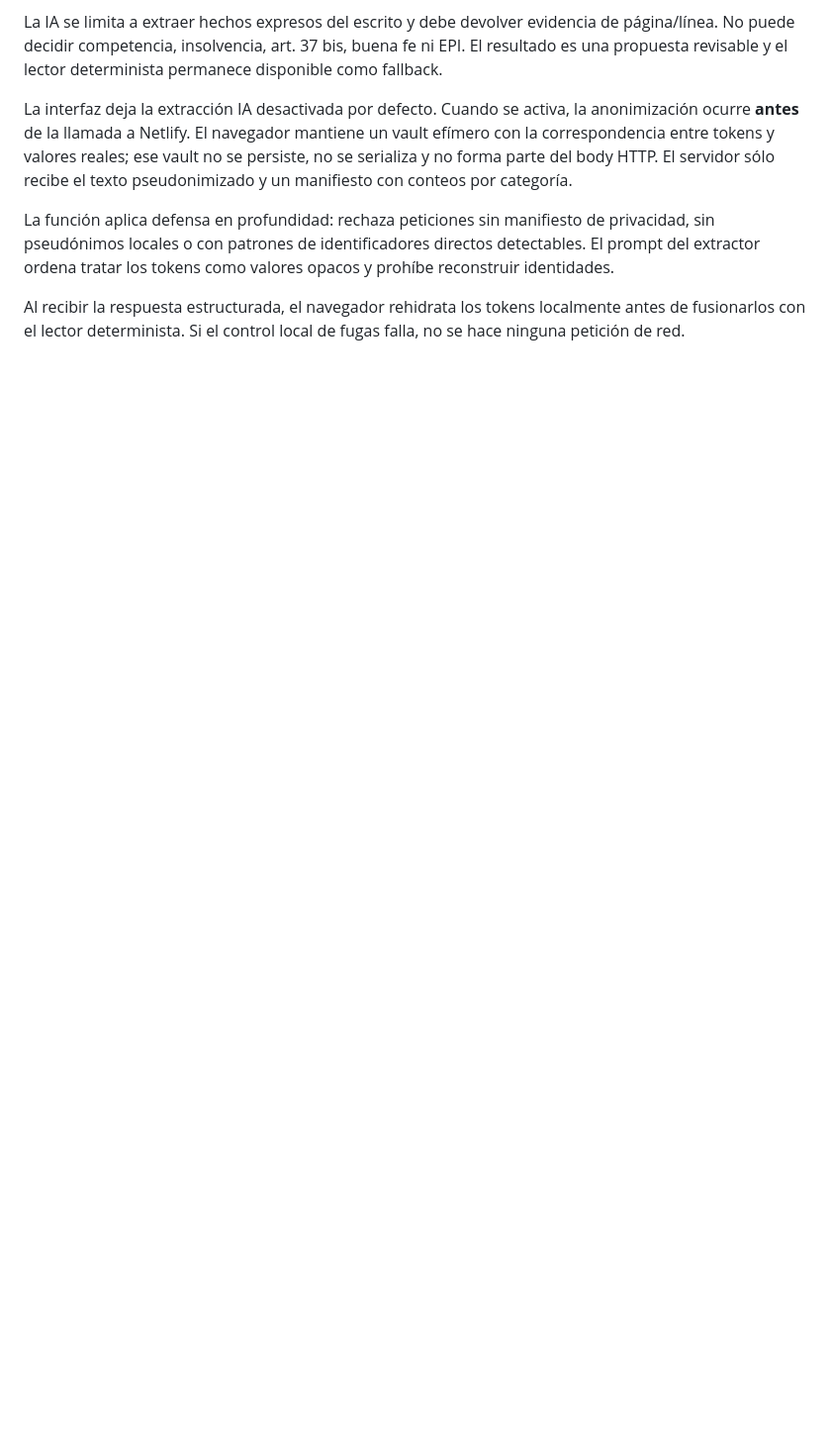
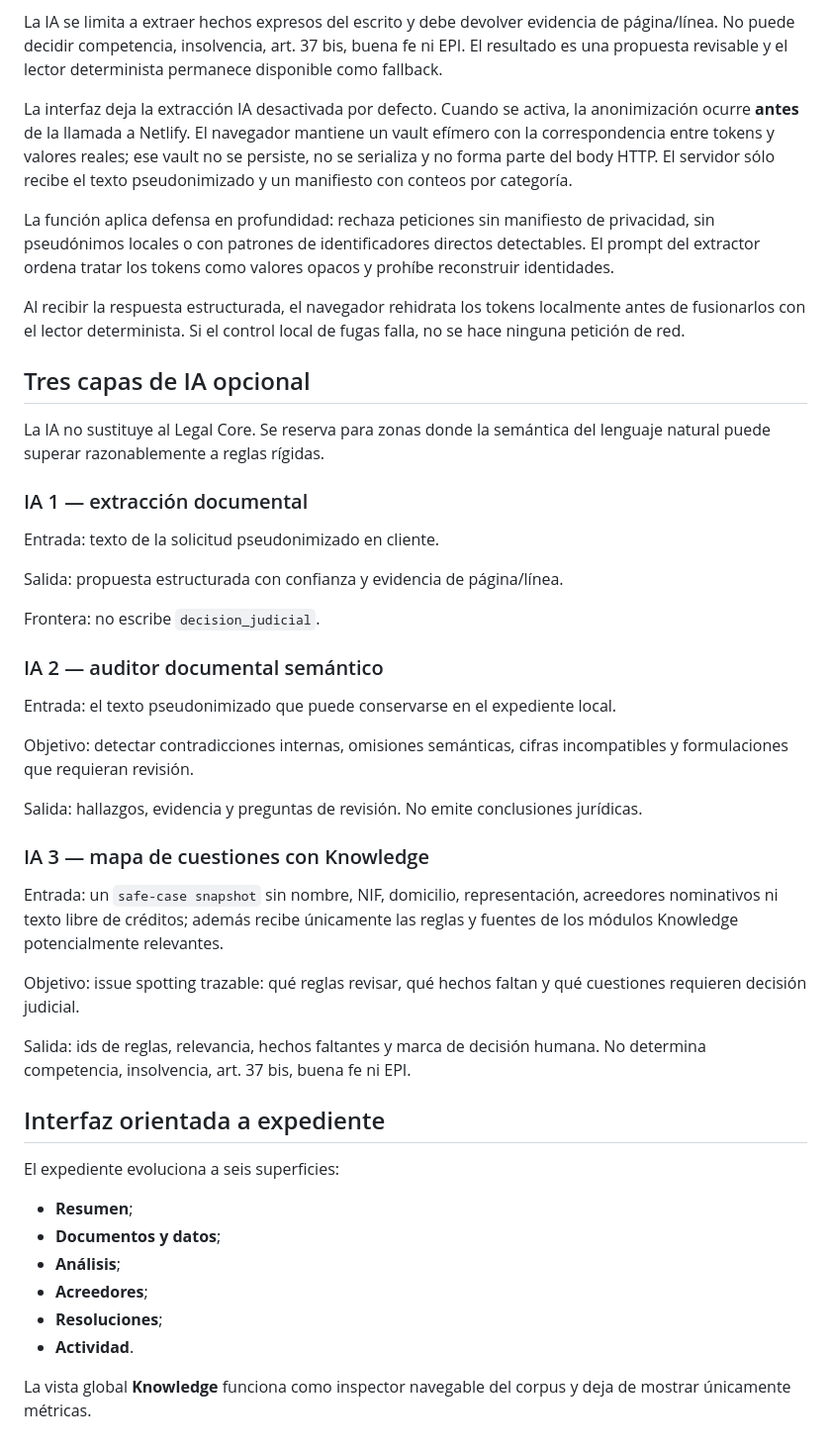
Before and after one commit to alejandrobarreda23-blip/concursal, a Markdown page: docs/knowledge-architecture.md, the part around the change. Shown at 99% size. GitHub-like rendering; blank space fills up the shorter version.

Commit message:
Documenta interfaz y capas IA contextuales

```diff
--- a/docs/knowledge-architecture.md
+++ b/docs/knowledge-architecture.md
@@ -163,3 +163,45 @@ La interfaz deja la extracción IA desactivada por defecto. Cuando se activa, la
 La función aplica defensa en profundidad: rechaza peticiones sin manifiesto de privacidad, sin pseudónimos locales o con patrones de identificadores directos detectables. El prompt del extractor ordena tratar los tokens como valores opacos y prohíbe reconstruir identidades.
 
 Al recibir la respuesta estructurada, el navegador rehidrata los tokens localmente antes de fusionarlos con el lector determinista. Si el control local de fugas falla, no se hace ninguna petición de red.
+
+
+## Tres capas de IA opcional
+
+La IA no sustituye al Legal Core. Se reserva para zonas donde la semántica del lenguaje natural puede superar razonablemente a reglas rígidas.
+
+### IA 1 — extracción documental
+
+Entrada: texto de la solicitud pseudonimizado en cliente.
+
+Salida: propuesta estructurada con confianza y evidencia de página/línea.
+
+Frontera: no escribe `decision_judicial`.
+
+### IA 2 — auditor documental semántico
+
+Entrada: el texto pseudonimizado que puede conservarse en el expediente local.
+
+Objetivo: detectar contradicciones internas, omisiones semánticas, cifras incompatibles y formulaciones que requieran revisión.
+
+Salida: hallazgos, evidencia y preguntas de revisión. No emite conclusiones jurídicas.
+
+### IA 3 — mapa de cuestiones con Knowledge
+
+Entrada: un `safe-case snapshot` sin nombre, NIF, domicilio, representación, acreedores nominativos ni texto libre de créditos; además recibe únicamente las reglas y fuentes de los módulos Knowledge potencialmente relevantes.
+
+Objetivo: issue spotting trazable: qué reglas revisar, qué hechos faltan y qué cuestiones requieren decisión judicial.
+
+Salida: ids de reglas, relevancia, hechos faltantes y marca de decisión humana. No determina competencia, insolvencia, art. 37 bis, buena fe ni EPI.
+
+## Interfaz orientada a expediente
+
+El expediente evoluciona a seis superficies:
+
+- **Resumen**;
+- **Documentos y datos**;
+- **Análisis**;
+- **Acreedores**;
+- **Resoluciones**;
+- **Actividad**.
+
+La vista global **Knowledge** funciona como inspector navegable del corpus y deja de mostrar únicamente métricas.
```
